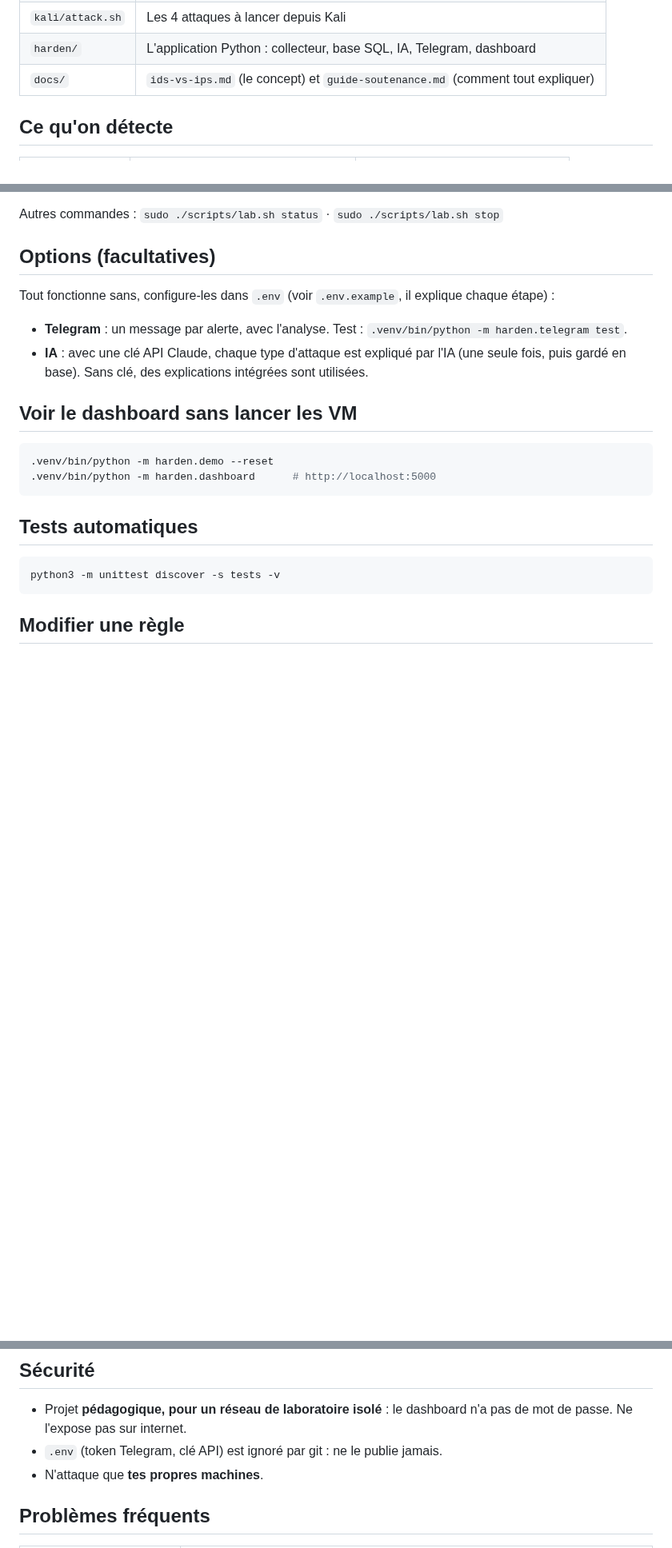
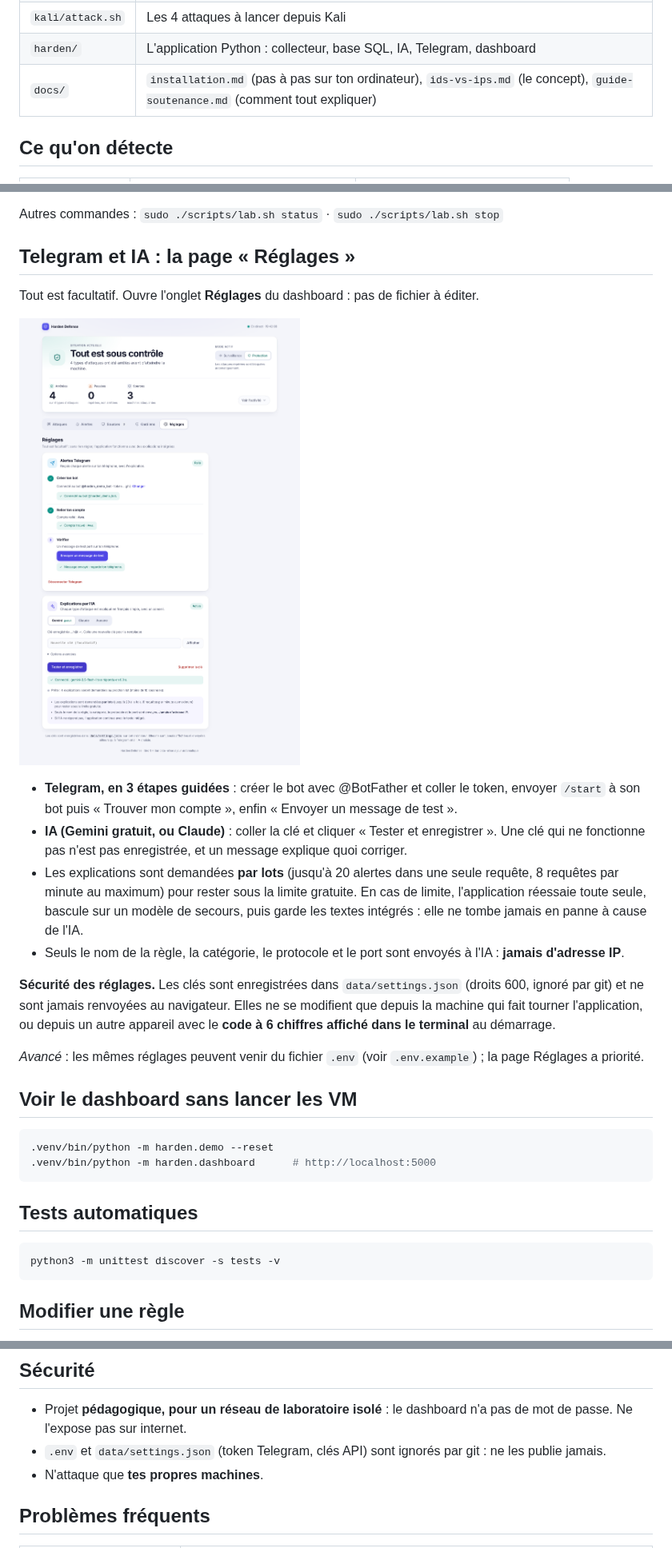
Before and after one commit to atobouh/Harden-defense, a Markdown page: README.md, 3 parts joined by grey strips. Shown at 80% size. Rendered like a GitHub page; pictures changed too: docs/settings.png (added); blank space fills up the shorter version.

```diff
--- a/README.md
+++ b/README.md
@@ -22,7 +22,7 @@ en direct **la différence entre un IDS (qui prévient) et un IPS (qui bloque)**
 | `scripts/` | Installation et pilotage du labo (`install_defender.sh`, `lab.sh`, `run_app.sh`…) |
 | `kali/attack.sh` | Les 4 attaques à lancer depuis Kali |
 | `harden/` | L'application Python : collecteur, base SQL, IA, Telegram, dashboard |
-| `docs/` | `ids-vs-ips.md` (le concept) et `guide-soutenance.md` (comment tout expliquer) |
+| `docs/` | `installation.md` (pas à pas sur ton ordinateur), `ids-vs-ips.md` (le concept), `guide-soutenance.md` (comment tout expliquer) |
 
 ## Ce qu'on détecte
 
@@ -84,13 +84,21 @@ les deux verdicts (*Surveillance* puis *Protection*). C'est le cœur de la démo
 
 Autres commandes : `sudo ./scripts/lab.sh status` · `sudo ./scripts/lab.sh stop`
 
-## Options (facultatives)
+## Telegram et IA : la page « Réglages »
 
-Tout fonctionne sans, configure-les dans `.env` (voir `.env.example`, il explique chaque étape) :
+Tout est facultatif. Ouvre l'onglet **Réglages** du dashboard : pas de fichier à éditer.
 
-- **Telegram** : un message par alerte, avec l'analyse. Test : `.venv/bin/python -m harden.telegram test`.
-- **IA** : avec une clé API Claude, chaque type d'attaque est expliqué par l'IA (une seule fois, puis gardé en base).
-  Sans clé, des explications intégrées sont utilisées.
+![Réglages](docs/settings.png)
+
+- **Telegram, en 3 étapes guidées** : créer le bot avec @BotFather et coller le token, envoyer `/start` à son bot puis « Trouver mon compte », enfin « Envoyer un message de test ».
+- **IA (Gemini gratuit, ou Claude)** : coller la clé et cliquer « Tester et enregistrer ». Une clé qui ne fonctionne pas n'est pas enregistrée, et un message explique quoi corriger.
+- Les explications sont demandées **par lots** (jusqu'à 20 alertes dans une seule requête, 8 requêtes par minute au maximum) pour rester sous la limite gratuite. En cas de limite, l'application réessaie toute seule, bascule sur un modèle de secours, puis garde les textes intégrés : elle ne tombe jamais en panne à cause de l'IA.
+- Seuls le nom de la règle, la catégorie, le protocole et le port sont envoyés à l'IA : **jamais d'adresse IP**.
+
+**Sécurité des réglages.** Les clés sont enregistrées dans `data/settings.json` (droits 600, ignoré par git) et ne sont jamais renvoyées au navigateur.
+Elles ne se modifient que depuis la machine qui fait tourner l'application, ou depuis un autre appareil avec le **code à 6 chiffres affiché dans le terminal** au démarrage.
+
+*Avancé* : les mêmes réglages peuvent venir du fichier `.env` (voir `.env.example`) ; la page Réglages a priorité.
 
 ## Voir le dashboard sans lancer les VM
 
@@ -113,7 +121,7 @@ et `sudo ./scripts/lab.sh ips`.
 ## Sécurité
 
 - Projet **pédagogique, pour un réseau de laboratoire isolé** : le dashboard n'a pas de mot de passe. Ne l'expose pas sur internet.
-- `.env` (token Telegram, clé API) est ignoré par git : ne le publie jamais.
+- `.env` et `data/settings.json` (token Telegram, clés API) sont ignorés par git : ne les publie jamais.
 - N'attaque que **tes propres machines**.
 
 ## Problèmes fréquents
```
Also changed, not shown: other parts of README.md (+1 -0 lines), docs/guide-soutenance.md (+3 -2 lines), docs/installation.md (added, +140 -0 lines), 14 other files.
